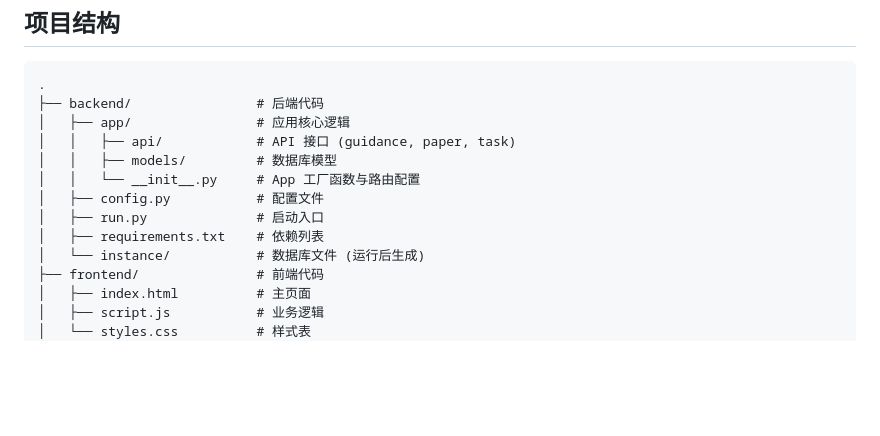
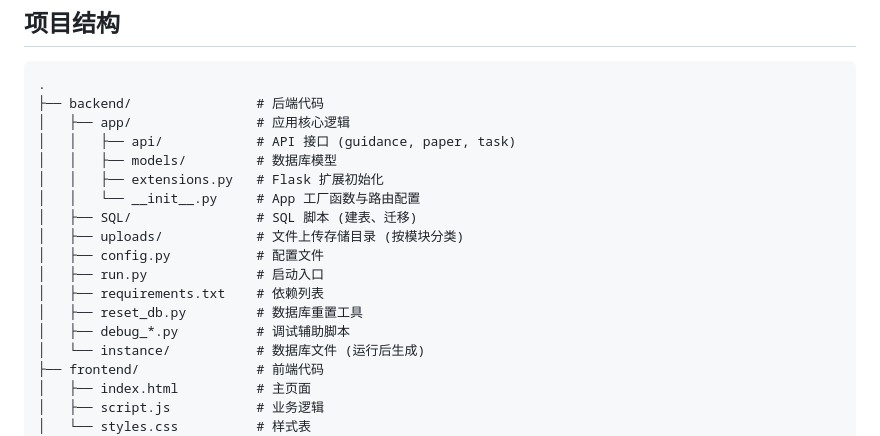
Before and after one commit to C-KyS/Course_Practice_for_Software_Engineering, a Markdown page: README.md, the part around the change. Rendered like a GitHub page; blank space fills up the shorter version.

```diff
--- a/README.md
+++ b/README.md
@@ -76,10 +76,15 @@ http://127.0.0.1:8080
 │   ├── app/                # 应用核心逻辑
 │   │   ├── api/            # API 接口 (guidance, paper, task)
 │   │   ├── models/         # 数据库模型
+│   │   ├── extensions.py   # Flask 扩展初始化
 │   │   └── __init__.py     # App 工厂函数与路由配置
+│   ├── SQL/                # SQL 脚本 (建表、迁移)
+│   ├── uploads/            # 文件上传存储目录 (按模块分类)
 │   ├── config.py           # 配置文件
 │   ├── run.py              # 启动入口
 │   ├── requirements.txt    # 依赖列表
+│   ├── reset_db.py         # 数据库重置工具
+│   ├── debug_*.py          # 调试辅助脚本
 │   └── instance/           # 数据库文件 (运行后生成)
 ├── frontend/               # 前端代码
 │   ├── index.html          # 主页面
```
